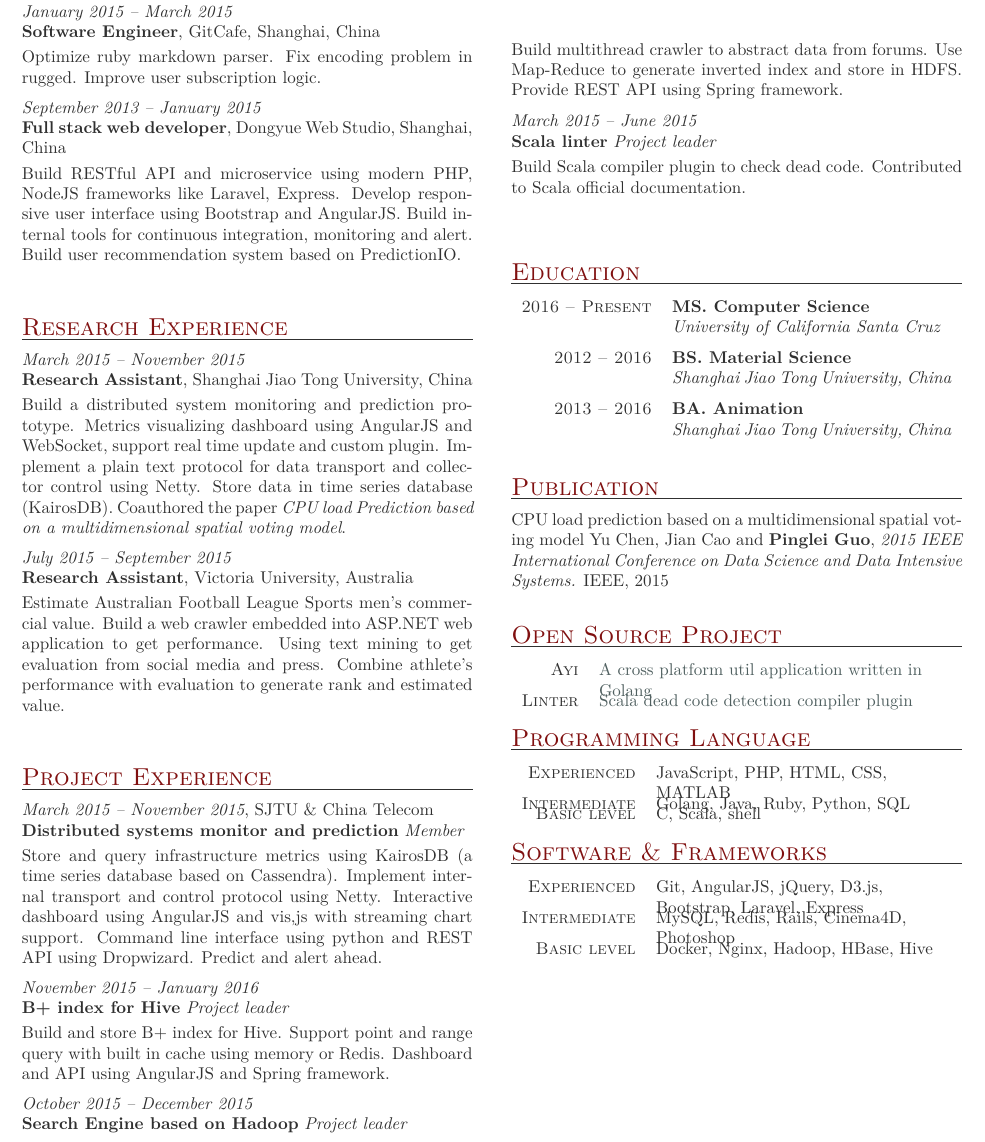
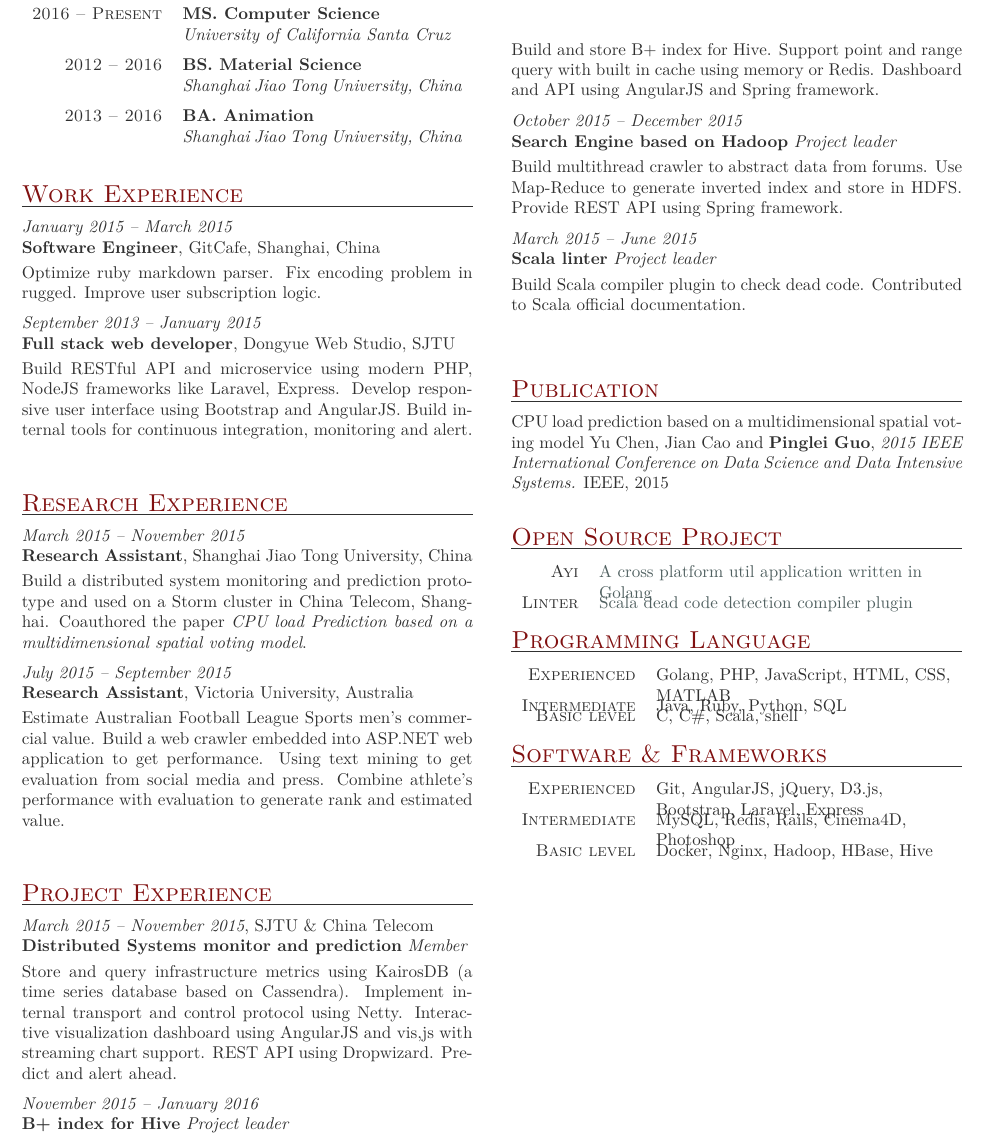
Before and after one commit to at15/at15.github.io, a LaTeX CV (cv/at15.en.tex): part of the page, cut so that both start at the same text. Compiled offline with LuaLaTeX.

Commit message:
[tex] Remove duplicated text

```diff
--- a/cv/at15.en.tex
+++ b/cv/at15.en.tex
@@ -6,6 +6,24 @@
 \begin{document}
 
 \part{Pinglei Guo}
+
+\section{Education}
+
+\begin{yearlist}
+
+\item{2016 -- Present}
+     {MS. Computer Science}
+     {University of California Santa Cruz}
+
+\item{2012 -- 2016}
+     {BS. Material Science}
+     {Shanghai Jiao Tong University, China}
+
+\item{2013 -- 2016}
+    {BA. Animation}
+    {Shanghai Jiao Tong University, China}
+
+\end{yearlist}
 
 \section{Work experience}
 
@@ -34,12 +52,12 @@ Improve user subscription logic.
 %      {Full stack web developer}
 
 \textit{September 2013 -- January 2015} \\
-\textbf{Full stack web developer}, Dongyue Web Studio, Shanghai, China\smallskip
+\textbf{Full stack web developer}, Dongyue Web Studio, SJTU\smallskip
 
 Build RESTful API and microservice using modern PHP, NodeJS frameworks like Laravel, Express.
 Develop responsive user interface using Bootstrap and AngularJS.
 Build internal tools for continuous integration, monitoring and alert.
-Build user recommendation system based on PredictionIO.
+% Build user recommendation system based on PredictionIO.
 
 \end{eventlist}
 
@@ -54,10 +72,7 @@ Build user recommendation system based on PredictionIO.
 \textit{March 2015 -- November 2015} \\
 \textbf{Research Assistant}, Shanghai Jiao Tong University, China\smallskip
 
-Build a distributed system monitoring and prediction prototype.
-Metrics visualizing dashboard using AngularJS and WebSocket, support real time update and custom plugin.
-Implement a plain text protocol for data transport and collector control using Netty.
-Store data in time series database (KairosDB).
+Build a distributed system monitoring and prediction prototype and used on a Storm cluster in China Telecom, Shanghai.
 Coauthored the paper \textit{CPU load Prediction based on a multidimensional spatial voting model}.
 
 \medskip
@@ -88,13 +103,12 @@ Combine athlete's performance with evaluation to generate rank and estimated val
 %      {Project Leader}
 %      {Scala linter}
 \textit{March 2015 -- November 2015}, SJTU \& China Telecom \\
-\textbf{Distributed systems monitor and prediction} \textit{Member}\smallskip
+\textbf{Distributed Systems monitor and prediction} \textit{Member}\smallskip
 
 Store and query infrastructure metrics using KairosDB (a time series database based on Cassendra).
 Implement internal transport and control protocol using Netty.
-Interactive dashboard using AngularJS and vis,js with streaming chart support.
-Command line interface using python and REST API using Dropwizard.
-Predict and alert ahead.
+Interactive visualization dashboard using AngularJS and vis,js with streaming chart support.
+REST API using Dropwizard. Predict and alert ahead.
 
 \medskip
 
@@ -159,23 +173,6 @@ Contributed to Scala official documentation.
 \end{tabularx}
 \end{figure}
 
-\section{Education}
-
-\begin{yearlist}
-
-\item{2016 -- Present}
-     {MS. Computer Science}
-     {University of California Santa Cruz}
-
-\item{2012 -- 2016}
-     {BS. Material Science}
-     {Shanghai Jiao Tong University, China}
-
-\item{2013 -- 2016}
-    {BA. Animation}
-    {Shanghai Jiao Tong University, China}
-
-\end{yearlist}
 
 \section{Publication}
 
@@ -215,13 +212,13 @@ CPU load prediction based on a multidimensional spatial voting model Yu Chen, Ji
 \begin{factlist}
 
 \item{Experienced}
-     {JavaScript, PHP, HTML, CSS, MATLAB}
+     {Golang, PHP, JavaScript, HTML, CSS, MATLAB}
 
 \item{Intermediate}
-     {Golang, Java, Ruby, Python, SQL}
+     {Java, Ruby, Python, SQL}
 
 \item{Basic level}
-     {C, Scala, shell}
+     {C, C\#, Scala, shell}
 
 \end{factlist}
 
```
Also changed, not shown: cv/at15.en.pdf.
